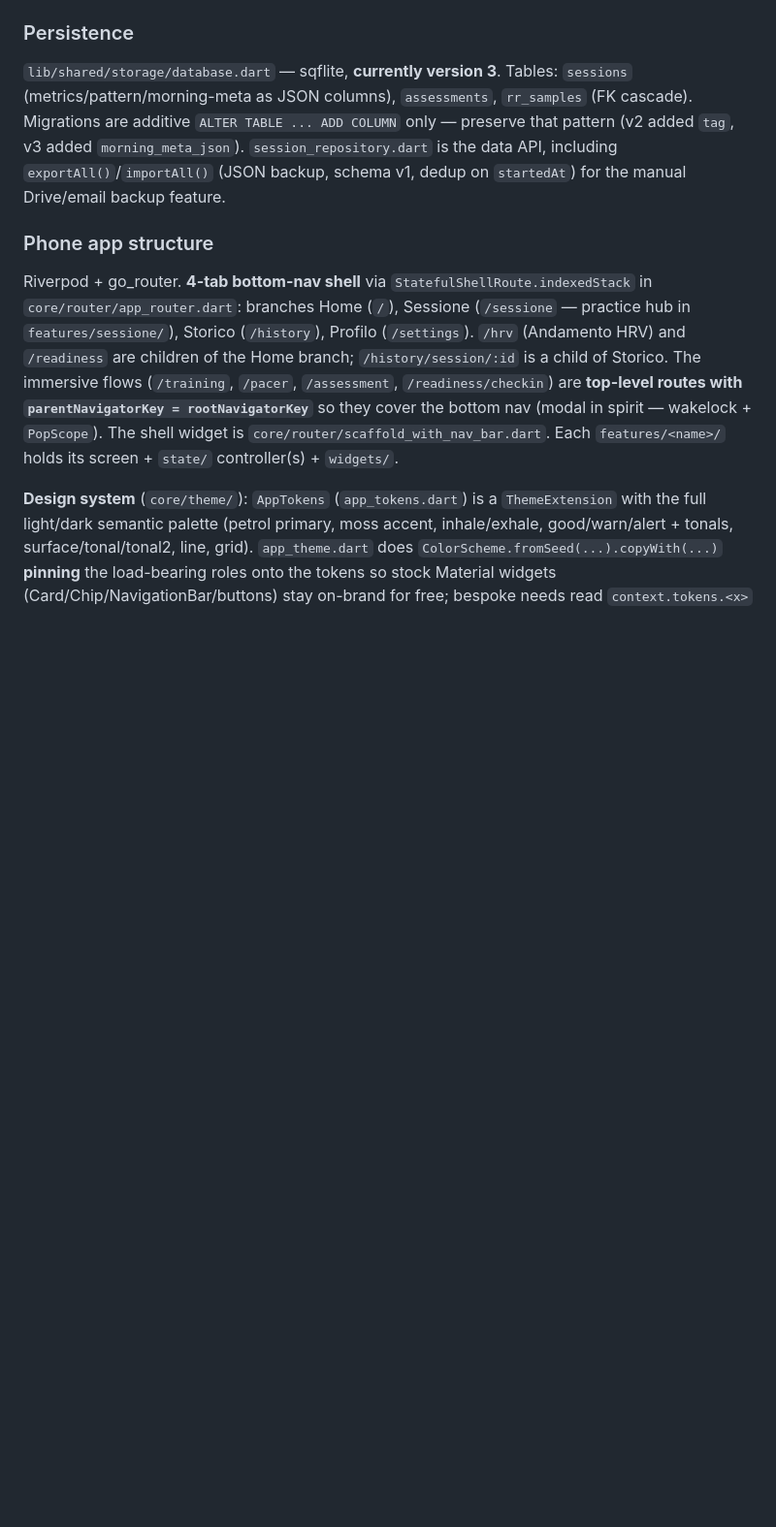
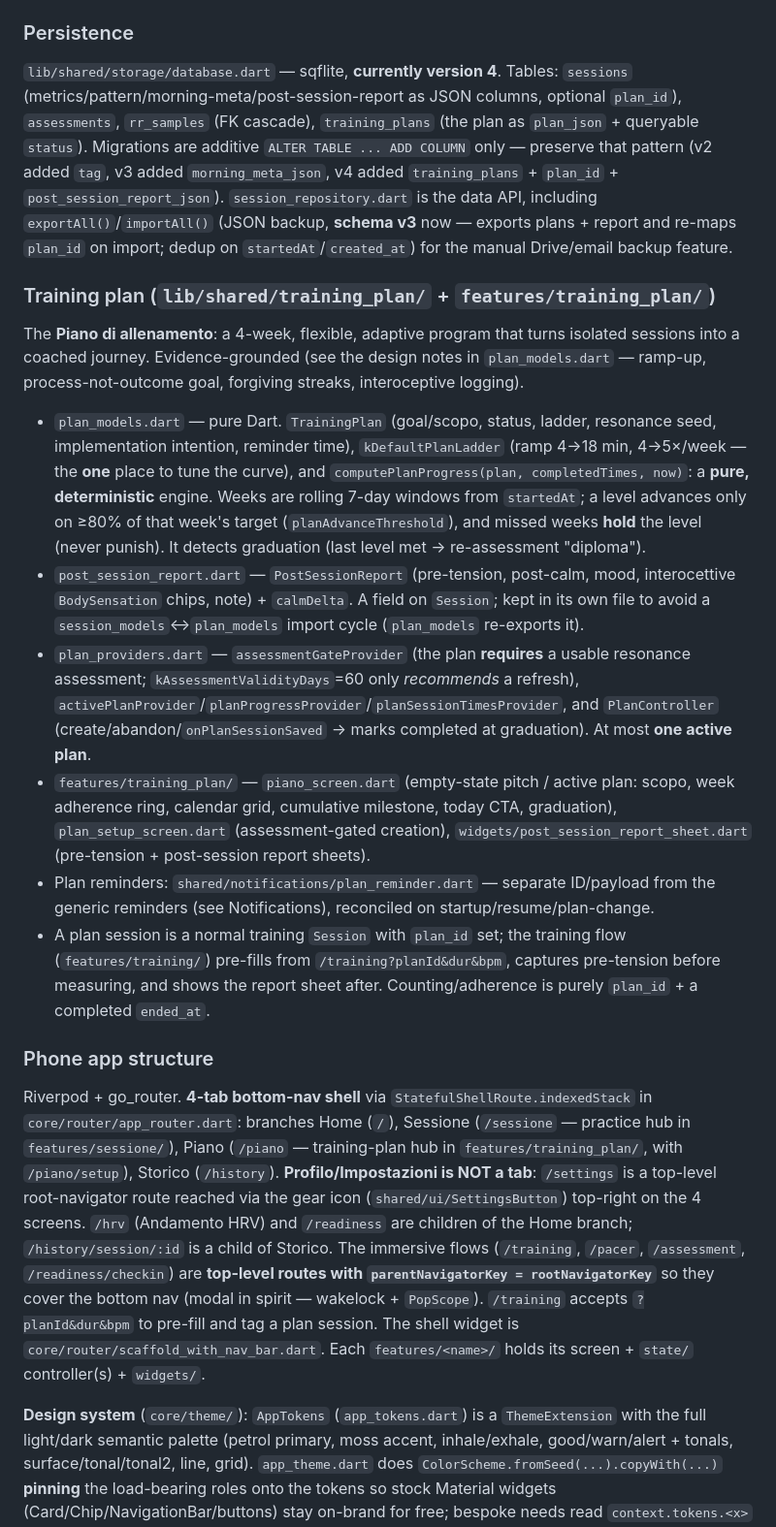
Before and after one commit to predamatteo/hrv_trainer, a Markdown page: CLAUDE.md, the part around one of its changes. Shown at 97% size. GitHub-like rendering; blank space fills up the shorter version.

Commit message:
docs(plan): aggiorna CLAUDE.md per il Piano di allenamento (#plan)
- DB ora v4 (training_plans + plan_id + post_session_report_json), export
  schema v3 con re-mapping del plan_id.
- Bottom-nav a 4 tab Home/Sessione/Piano/Storico; Profilo fuori dalla barra,
  raggiungibile dall'ingranaggio (SettingsButton) -> route /settings root.
- Nuova sezione "Training plan" (modulo, motore puro adattivo, gate
  assessment, report soggettivo, /training?planId&dur&bpm).
- Gotcha: due famiglie di notifiche (1000+/training_reminder vs
  2000/plan_reminder), cancellazione per payload, mai cancelAll nel flusso.

Co-Authored-By: Claude Opus 4.8 (1M context) <noreply@anthropic.com>

```diff
--- a/CLAUDE.md
+++ b/CLAUDE.md
@@ -107,11 +107,22 @@ When adding/changing metric math, add or update the matching `test/*_test.dart`
 
 ### Persistence
 
-`lib/shared/storage/database.dart` — sqflite, **currently version 3**. Tables: `sessions` (metrics/pattern/morning-meta as JSON columns), `assessments`, `rr_samples` (FK cascade). Migrations are additive `ALTER TABLE ... ADD COLUMN` only — preserve that pattern (v2 added `tag`, v3 added `morning_meta_json`). `session_repository.dart` is the data API, including `exportAll()`/`importAll()` (JSON backup, schema v1, dedup on `startedAt`) for the manual Drive/email backup feature.
+`lib/shared/storage/database.dart` — sqflite, **currently version 4**. Tables: `sessions` (metrics/pattern/morning-meta/post-session-report as JSON columns, optional `plan_id`), `assessments`, `rr_samples` (FK cascade), `training_plans` (the plan as `plan_json` + queryable `status`). Migrations are additive `ALTER TABLE ... ADD COLUMN` only — preserve that pattern (v2 added `tag`, v3 added `morning_meta_json`, v4 added `training_plans` + `plan_id` + `post_session_report_json`). `session_repository.dart` is the data API, including `exportAll()`/`importAll()` (JSON backup, **schema v3** now — exports plans + report and re-maps `plan_id` on import; dedup on `startedAt`/`created_at`) for the manual Drive/email backup feature.
+
+### Training plan (`lib/shared/training_plan/` + `features/training_plan/`)
+
+The **Piano di allenamento**: a 4-week, flexible, adaptive program that turns isolated sessions into a coached journey. Evidence-grounded (see the design notes in `plan_models.dart` — ramp-up, process-not-outcome goal, forgiving streaks, interoceptive logging).
+
+- `plan_models.dart` — pure Dart. `TrainingPlan` (goal/scopo, status, ladder, resonance seed, implementation intention, reminder time), `kDefaultPlanLadder` (ramp 4→18 min, 4→5×/week — the **one** place to tune the curve), and `computePlanProgress(plan, completedTimes, now)`: a **pure, deterministic** engine. Weeks are rolling 7-day windows from `startedAt`; a level advances only on ≥80% of that week's target (`planAdvanceThreshold`), and missed weeks **hold** the level (never punish). It detects graduation (last level met → re-assessment "diploma").
+- `post_session_report.dart` — `PostSessionReport` (pre-tension, post-calm, mood, interocettive `BodySensation` chips, note) + `calmDelta`. A field on `Session`; kept in its own file to avoid a `session_models`↔`plan_models` import cycle (`plan_models` re-exports it).
+- `plan_providers.dart` — `assessmentGateProvider` (the plan **requires** a usable resonance assessment; `kAssessmentValidityDays`=60 only *recommends* a refresh), `activePlanProvider`/`planProgressProvider`/`planSessionTimesProvider`, and `PlanController` (create/abandon/`onPlanSessionSaved` → marks completed at graduation). At most **one active plan**.
+- `features/training_plan/` — `piano_screen.dart` (empty-state pitch / active plan: scopo, week adherence ring, calendar grid, cumulative milestone, today CTA, graduation), `plan_setup_screen.dart` (assessment-gated creation), `widgets/post_session_report_sheet.dart` (pre-tension + post-session report sheets).
+- Plan reminders: `shared/notifications/plan_reminder.dart` — separate ID/payload from the generic reminders (see Notifications), reconciled on startup/resume/plan-change.
+- A plan session is a normal training `Session` with `plan_id` set; the training flow (`features/training/`) pre-fills from `/training?planId&dur&bpm`, captures pre-tension before measuring, and shows the report sheet after. Counting/adherence is purely `plan_id` + a completed `ended_at`.
 
 ### Phone app structure
 
-Riverpod + go_router. **4-tab bottom-nav shell** via `StatefulShellRoute.indexedStack` in `core/router/app_router.dart`: branches Home (`/`), Sessione (`/sessione` — practice hub in `features/sessione/`), Storico (`/history`), Profilo (`/settings`). `/hrv` (Andamento HRV) and `/readiness` are children of the Home branch; `/history/session/:id` is a child of Storico. The immersive flows (`/training`, `/pacer`, `/assessment`, `/readiness/checkin`) are **top-level routes with `parentNavigatorKey = rootNavigatorKey`** so they cover the bottom nav (modal in spirit — wakelock + `PopScope`). The shell widget is `core/router/scaffold_with_nav_bar.dart`. Each `features/<name>/` holds its screen + `state/` controller(s) + `widgets/`.
+Riverpod + go_router. **4-tab bottom-nav shell** via `StatefulShellRoute.indexedStack` in `core/router/app_router.dart`: branches Home (`/`), Sessione (`/sessione` — practice hub in `features/sessione/`), Piano (`/piano` — training-plan hub in `features/training_plan/`, with `/piano/setup`), Storico (`/history`). **Profilo/Impostazioni is NOT a tab**: `/settings` is a top-level root-navigator route reached via the gear icon (`shared/ui/SettingsButton`) top-right on the 4 screens. `/hrv` (Andamento HRV) and `/readiness` are children of the Home branch; `/history/session/:id` is a child of Storico. The immersive flows (`/training`, `/pacer`, `/assessment`, `/readiness/checkin`) are **top-level routes with `parentNavigatorKey = rootNavigatorKey`** so they cover the bottom nav (modal in spirit — wakelock + `PopScope`). `/training` accepts `?planId&dur&bpm` to pre-fill and tag a plan session. The shell widget is `core/router/scaffold_with_nav_bar.dart`. Each `features/<name>/` holds its screen + `state/` controller(s) + `widgets/`.
 
 **Design system** (`core/theme/`): `AppTokens` (`app_tokens.dart`) is a `ThemeExtension` with the full light/dark semantic palette (petrol primary, moss accent, inhale/exhale, good/warn/alert + tonals, surface/tonal/tonal2, line, grid). `app_theme.dart` does `ColorScheme.fromSeed(...).copyWith(...)` **pinning** the load-bearing roles onto the tokens so stock Material widgets (Card/Chip/NavigationBar/buttons) stay on-brand for free; bespoke needs read `context.tokens.<x>` — **use tokens, not hardcoded hex** (the only deliberate exceptions are the categorical `tagColor`/`qualityColor` in `session_chart_utils.dart`, intentionally theme-independent). Font is **Figtree, bundled offline** under `assets/fonts/` (4 weights, declared in pubspec `fonts:`) — do **not** switch to `google_fonts` (the morning flow can't depend on a network fetch); numeric `TextTheme` styles carry tabular figures. Shared UI components live in `lib/shared/ui/` (`AppCard`, `Pill`/`PillTone`, `StatTile`/`MetricRow`, `ReadinessRing`, `CoherenceBar`, `HeaderBar`, `SectionHeader`, `CircleControlButton`); the animated breathing orb is `features/pacer/widgets/breathing_orb.dart`. `main.dart` initializes the `it_IT` intl locale (`initializeDateFormatting` + `GlobalMaterialLocalizations`) — required for Italian date/time formatting. The Home greeting name persists via `shared/profile/user_profile_provider.dart`. Local reminder notifications via `shared/notifications/`.
 
```
Also changed, not shown: other parts of CLAUDE.md (+1 -0 lines).
